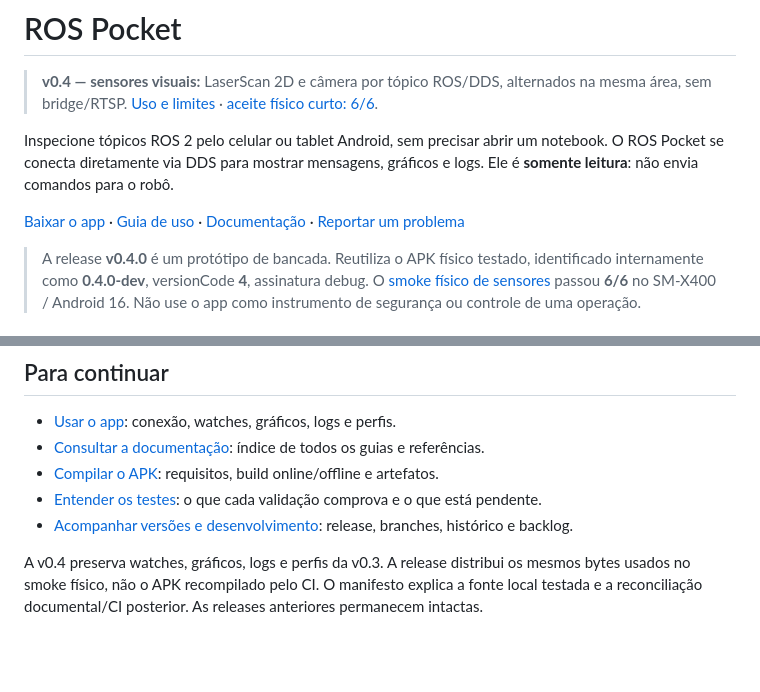
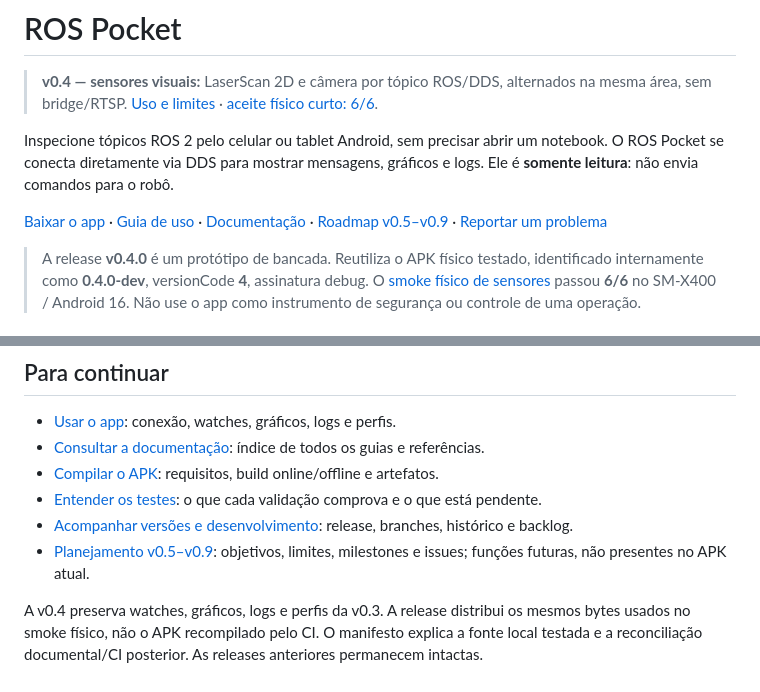
Before and after one commit to lamggm/ros2_pocket, a Markdown page: README.md, 2 parts joined by grey strips. Rendered like a GitHub page; blank space fills up the shorter version.

```diff
--- a/README.md
+++ b/README.md
@@ -10,6 +10,7 @@ gráficos e logs. Ele é **somente leitura**: não envia comandos para o robô.
 
 [Baixar o app](https://github.com/lamggm/ros2_pocket/releases/tag/v0.4.0) ·
 [Guia de uso](docs/USAGE.md) · [Documentação](docs/README.md) ·
+[Roadmap v0.5–v0.9](docs/ROADMAP.md) ·
 [Reportar um problema](https://github.com/lamggm/ros2_pocket/issues)
 
 > A release **v0.4.0** é um protótipo de bancada. Reutiliza o APK físico testado,
@@ -81,6 +82,7 @@ Consulte os [tipos suportados e limites](docs/COMPATIBILITY.md).
 - [Compilar o APK](docs/BUILDING.md): requisitos, build online/offline e artefatos.
 - [Entender os testes](docs/VALIDATION.md): o que cada validação comprova e o que está pendente.
 - [Acompanhar versões e desenvolvimento](docs/PROJECT-STATUS.md): release, branches, histórico e backlog.
+- [Planejamento v0.5–v0.9](docs/ROADMAP.md): objetivos, limites, milestones e issues; funções futuras, não presentes no APK atual.
 
 A v0.4 preserva watches, gráficos, logs e perfis da v0.3. A release distribui os
 mesmos bytes usados no smoke físico, não o APK recompilado pelo CI. O manifesto
```
Also changed, not shown: docs/README.md (+3 -0 lines), docs/ROADMAP.md (added, +189 -0 lines).
